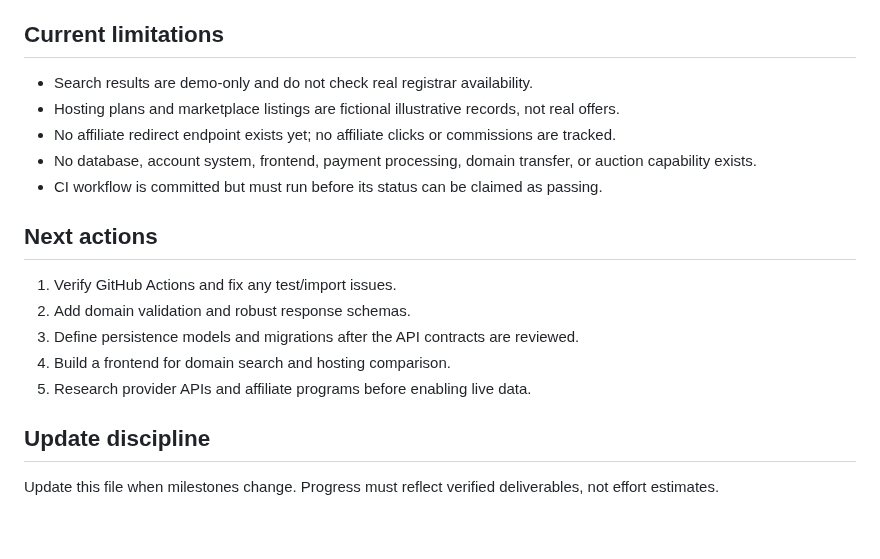
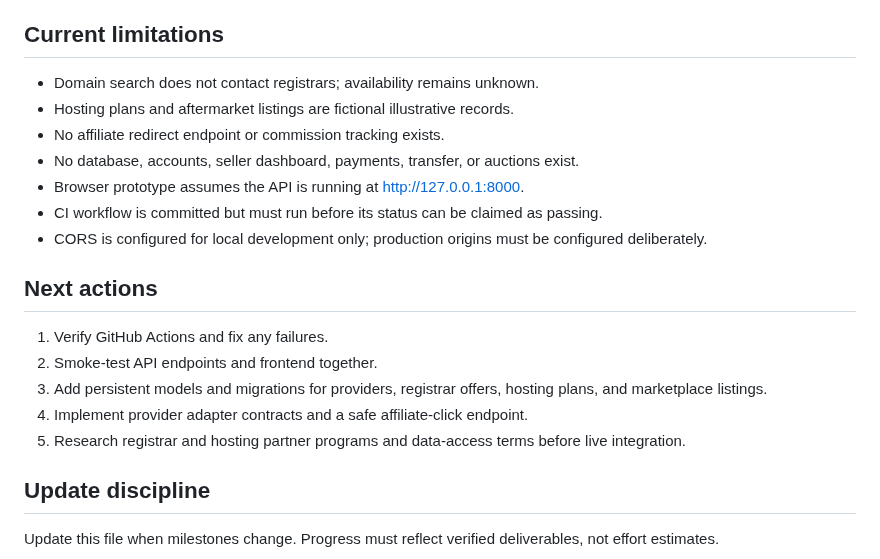
Before and after one commit to digiservbiz/Domhostify, a Markdown page: status.md, the part around one of its changes. GitHub-like rendering; blank space fills up the shorter version.

```diff
--- a/status.md
+++ b/status.md
@@ -50,18 +54,20 @@ The project documentation foundation is in place and the first FastAPI API scaff
 - [ ] M5.1 Deploy a test environment and verify end-to-end.
 
 ## Current limitations
-- Search results are demo-only and do not check real registrar availability.
-- Hosting plans and marketplace listings are fictional illustrative records, not real offers.
-- No affiliate redirect endpoint exists yet; no affiliate clicks or commissions are tracked.
-- No database, account system, frontend, payment processing, domain transfer, or auction capability exists.
+- Domain search does not contact registrars; availability remains unknown.
+- Hosting plans and aftermarket listings are fictional illustrative records.
+- No affiliate redirect endpoint or commission tracking exists.
+- No database, accounts, seller dashboard, payments, transfer, or auctions exist.
+- Browser prototype assumes the API is running at http://127.0.0.1:8000.
 - CI workflow is committed but must run before its status can be claimed as passing.
+- CORS is configured for local development only; production origins must be configured deliberately.
 
 ## Next actions
-1. Verify GitHub Actions and fix any test/import issues.
-2. Add domain validation and robust response schemas.
-3. Define persistence models and migrations after the API contracts are reviewed.
-4. Build a frontend for domain search and hosting comparison.
-5. Research provider APIs and affiliate programs before enabling live data.
+1. Verify GitHub Actions and fix any failures.
+2. Smoke-test API endpoints and frontend together.
+3. Add persistent models and migrations for providers, registrar offers, hosting plans, and marketplace listings.
+4. Implement provider adapter contracts and a safe affiliate-click endpoint.
+5. Research registrar and hosting partner programs and data-access terms before live integration.
 
 ## Update discipline
 Update this file when milestones change. Progress must reflect verified deliverables, not effort estimates.
```
Also changed, not shown: other parts of status.md (+27 -23 lines).
